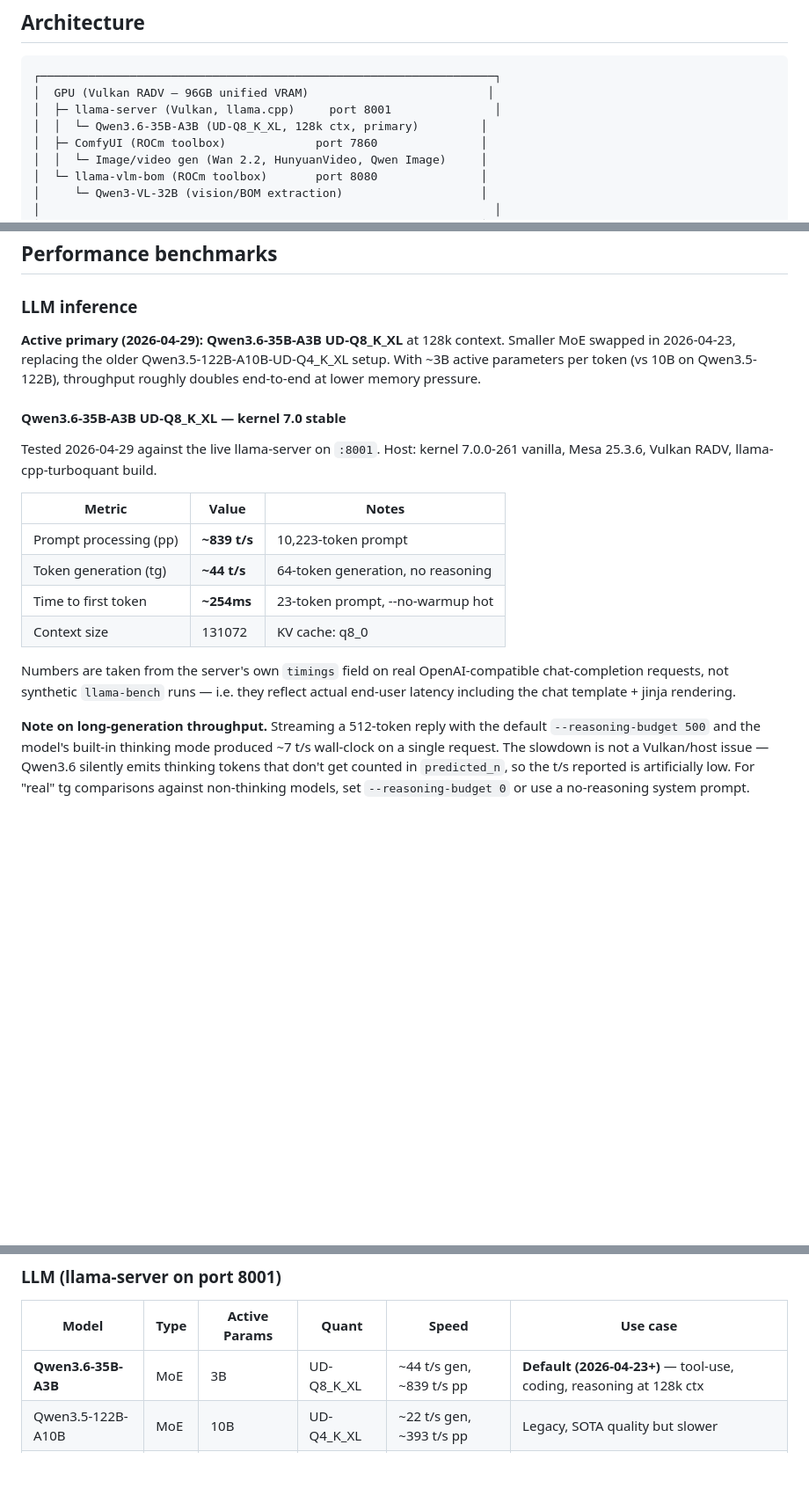
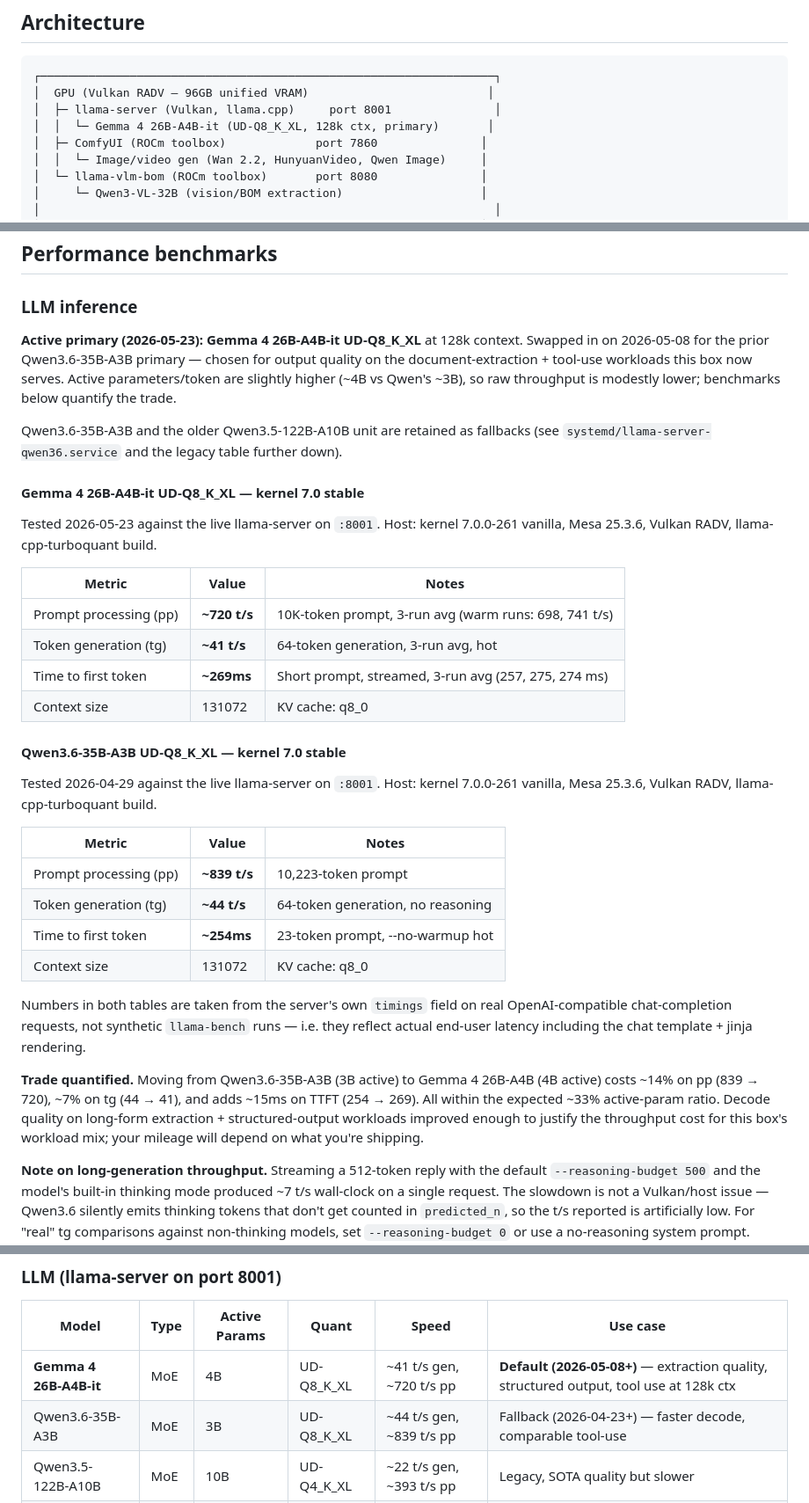
Before and after one commit to sypherin/strix-halo-setup, a Markdown page: README.md, 3 parts joined by grey strips. Shown at 88% size. Drawn GitHub-style; blank space fills up the shorter version.

Commit message:
README: refresh active-primary to Gemma 4 26B-A4B + add benchmarks
The live llama-server has been running Gemma 4 26B-A4B-it (UD-Q8_K_XL,
128k ctx) since 2026-05-08. The README still pointed at the prior
Qwen3.6-35B-A3B primary. Bring the doc up to date:

- Architecture diagram + LLM model table now name Gemma as primary.
- New "Gemma 4 26B-A4B-it" perf table next to the Qwen3.6 one:
    pp  ~720 t/s  (10K-token prompt, 3-run avg)
    tg  ~41 t/s   (64-token reply, 3-run avg, hot)
    TTFT ~269ms   (short prompt, streamed, 3-run avg)
- Kept the Qwen3.6 table — that unit is still on the box as
  llama-server-qwen36.service and remains a useful fallback.
- Added a "Trade quantified" note explaining the ~14% pp / ~7% tg /
  ~15ms TTFT cost vs Qwen3.6, framed around the ~33% active-param ratio
  (4B vs 3B) so readers can decide whether the trade fits their workload.

Numbers taken from the server's own `timings` field on real
OpenAI-compatible chat-completion requests (same methodology as the
existing Qwen3.6 table), 2026-05-23, kernel 7.0.0-261 Vulkan RADV.

Co-Authored-By: Claude Opus 4.7 (1M context) <noreply@anthropic.com>

```diff
--- a/README.md
+++ b/README.md
@@ -8,7 +8,7 @@ Local LLM/VLM + image/video generation + NPU inference for AMD Strix Halo APU (R
 ┌──────────────────────────────────────────────────────────────────┐
 │  GPU (Vulkan RADV — 96GB unified VRAM)                          │
 │  ├─ llama-server (Vulkan, llama.cpp)     port 8001               │
-│  │  └─ Qwen3.6-35B-A3B (UD-Q8_K_XL, 128k ctx, primary)         │
+│  │  └─ Gemma 4 26B-A4B-it (UD-Q8_K_XL, 128k ctx, primary)       │
 │  ├─ ComfyUI (ROCm toolbox)             port 7860               │
 │  │  └─ Image/video gen (Wan 2.2, HunyuanVideo, Qwen Image)     │
 │  └─ llama-vlm-bom (ROCm toolbox)       port 8080               │
@@ -62,10 +62,26 @@ For NPU setup, see [NPU Setup](#npu-setup) below.
 
 ### LLM inference
 
-**Active primary (2026-04-29): Qwen3.6-35B-A3B UD-Q8_K_XL** at 128k context.
-Smaller MoE swapped in 2026-04-23, replacing the older Qwen3.5-122B-A10B-UD-Q4_K_XL
-setup. With ~3B active parameters per token (vs 10B on Qwen3.5-122B), throughput
-roughly doubles end-to-end at lower memory pressure.
+**Active primary (2026-05-23): Gemma 4 26B-A4B-it UD-Q8_K_XL** at 128k context.
+Swapped in on 2026-05-08 for the prior Qwen3.6-35B-A3B primary — chosen for
+output quality on the document-extraction + tool-use workloads this box now
+serves. Active parameters/token are slightly higher (~4B vs Qwen's ~3B), so
+raw throughput is modestly lower; benchmarks below quantify the trade.
+
+Qwen3.6-35B-A3B and the older Qwen3.5-122B-A10B unit are retained as fallbacks
+(see `systemd/llama-server-qwen36.service` and the legacy table further down).
+
+#### Gemma 4 26B-A4B-it UD-Q8_K_XL — kernel 7.0 stable
+
+Tested 2026-05-23 against the live llama-server on `:8001`. Host: kernel
+7.0.0-261 vanilla, Mesa 25.3.6, Vulkan RADV, llama-cpp-turboquant build.
+
+| Metric | Value | Notes |
+|--------|-------|-------|
+| Prompt processing (pp) | **~720 t/s** | 10K-token prompt, 3-run avg (warm runs: 698, 741 t/s) |
+| Token generation (tg) | **~41 t/s** | 64-token generation, 3-run avg, hot |
+| Time to first token | **~269ms** | Short prompt, streamed, 3-run avg (257, 275, 274 ms) |
+| Context size | 131072 | KV cache: q8_0 |
 
 #### Qwen3.6-35B-A3B UD-Q8_K_XL — kernel 7.0 stable
 
@@ -79,9 +95,17 @@ Tested 2026-04-29 against the live llama-server on `:8001`. Host: kernel
 | Time to first token | **~254ms** | 23-token prompt, --no-warmup hot |
 | Context size | 131072 | KV cache: q8_0 |
 
-Numbers are taken from the server's own `timings` field on real OpenAI-compatible
-chat-completion requests, not synthetic `llama-bench` runs — i.e. they reflect
-actual end-user latency including the chat template + jinja rendering.
+Numbers in both tables are taken from the server's own `timings` field on real
+OpenAI-compatible chat-completion requests, not synthetic `llama-bench` runs —
+i.e. they reflect actual end-user latency including the chat template + jinja
+rendering.
+
+**Trade quantified.** Moving from Qwen3.6-35B-A3B (3B active) to Gemma 4 26B-A4B
+(4B active) costs ~14% on pp (839 → 720), ~7% on tg (44 → 41), and adds ~15ms
+on TTFT (254 → 269). All within the expected ~33% active-param ratio. Decode
+quality on long-form extraction + structured-output workloads improved enough
+to justify the throughput cost for this box's workload mix; your mileage will
+depend on what you're shipping.
 
 **Note on long-generation throughput.** Streaming a 512-token reply with the
 default `--reasoning-budget 500` and the model's built-in thinking mode produced
@@ -286,7 +310,8 @@ FP8 is a **software limitation** on Strix Halo (RDNA 3.5). Always use BF16 model
 
 | Model | Type | Active Params | Quant | Speed | Use case |
 |-------|------|---------------|-------|-------|----------|
-| **Qwen3.6-35B-A3B** | MoE | 3B | UD-Q8_K_XL | ~44 t/s gen, ~839 t/s pp | **Default (2026-04-23+)** — tool-use, coding, reasoning at 128k ctx |
+| **Gemma 4 26B-A4B-it** | MoE | 4B | UD-Q8_K_XL | ~41 t/s gen, ~720 t/s pp | **Default (2026-05-08+)** — extraction quality, structured output, tool use at 128k ctx |
+| Qwen3.6-35B-A3B | MoE | 3B | UD-Q8_K_XL | ~44 t/s gen, ~839 t/s pp | Fallback (2026-04-23+) — faster decode, comparable tool-use |
 | Qwen3.5-122B-A10B | MoE | 10B | UD-Q4_K_XL | ~22 t/s gen, ~393 t/s pp | Legacy, SOTA quality but slower |
 | Qwen3-30B-A3B | MoE | 3B | — | ~57 t/s | Fast chat / draft |
 
```
